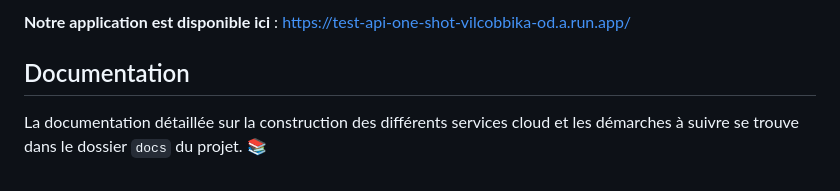
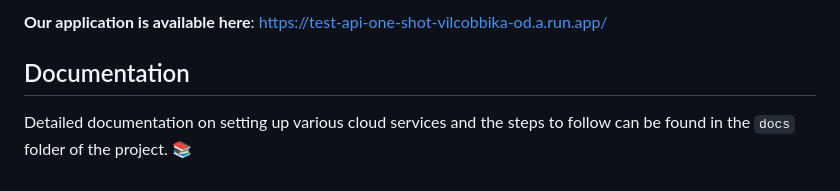
Before and after one commit to gambitl/Var_API_UK_Electricity_forecasting, a Markdown page: README.md, the part around one of its changes. Rendered like a GitHub page.

```diff
--- a/README.md
+++ b/README.md
@@ -46,5 +56,6 @@ La pipeline est rigoureusement testée pour assurer la qualité des prédictions
 
-**Notre application est disponible ici** : https://test-api-one-shot-vilcobbika-od.a.run.app/
+**Our application is available here**: https://test-api-one-shot-vilcobbika-od.a.run.app/
+
 ## Documentation
 
-La documentation détaillée sur la construction des différents services cloud et les démarches à suivre se trouve dans le dossier `docs` du projet. 📚
+Detailed documentation on setting up various cloud services and the steps to follow can be found in the `docs` folder of the project. 📚
```
Also changed, not shown: other parts of README.md (+43 -33 lines).
